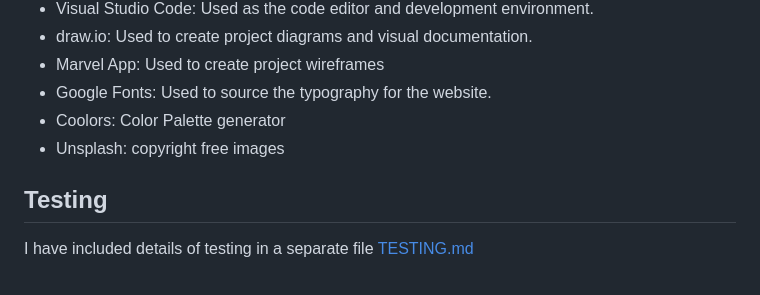
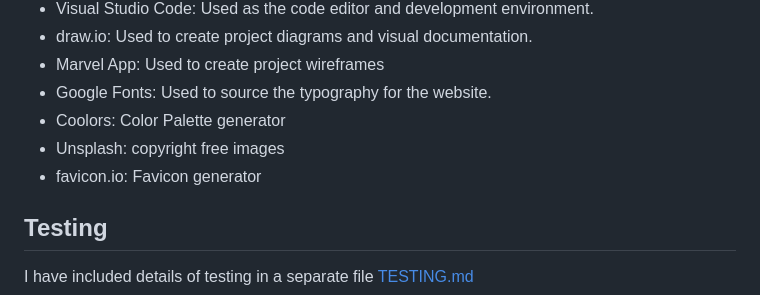
Before and after one commit to evapalatou/car-rental-app, a Markdown page: README.md, the part around the change. Rendered like a GitHub page.

Commit message:
Add favicon and update README

```diff
--- a/README.md
+++ b/README.md
@@ -318,6 +318,7 @@ Imagery plays an important role in introducing the car rental service and helpin
 - Google Fonts: Used to source the typography for the website.
 - Coolors: Color Palette generator
 - Unsplash: copyright free images
+- favicon.io: Favicon generator
 
 ## Testing
 I have included details of testing in a separate file [TESTING.md](https://github.com/evapalatou/car-rental-app/blob/main/TESTING.md)
```
Also changed, not shown: static/images/android-chrome-192x192.png (added), static/images/android-chrome-512x512.png (added), static/images/apple-touch-icon.png (added), static/images/favicon-16x16.png (added), static/images/favicon-32x32.png (added), 4 other files.
